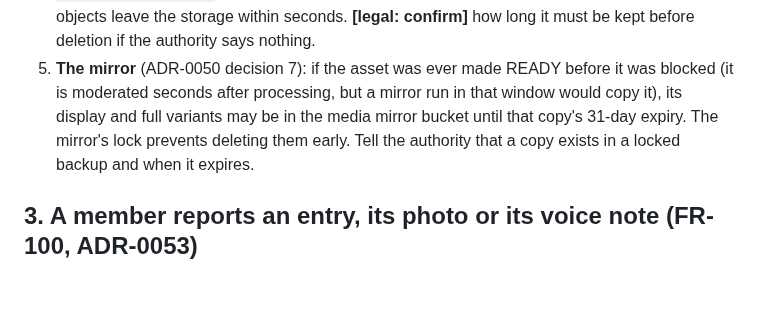
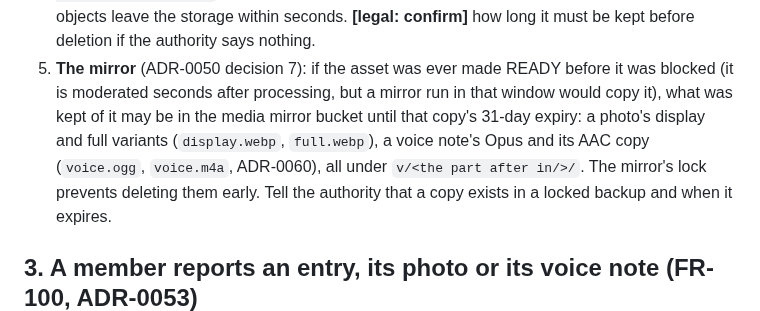
Before and after one commit to Ayodeji97/moyi-backend, a Markdown page: ops/moderation/takedown.md, the part around the change. Drawn GitHub-style; blank space fills up the shorter version.

Commit message:
docs(ops): the takedown runbook names a voice note's mirror copies, .ogg and .m4a
Co-Authored-By: Claude Opus 5.5 <noreply@anthropic.com>

```diff
--- a/ops/moderation/takedown.md
+++ b/ops/moderation/takedown.md
@@ -106,9 +106,11 @@ What you do:
    record that it was reported; write the reference. Its objects leave the storage within seconds.
    **[legal: confirm]** how long it must be kept before deletion if the authority says nothing.
 5. **The mirror** (ADR-0050 decision 7): if the asset was ever made READY before it was blocked (it
-   is moderated seconds after processing, but a mirror run in that window would copy it), its
-   display and full variants may be in the media mirror bucket until that copy's 31-day expiry. The
-   mirror's lock prevents deleting them early. Tell the authority that a copy exists in a locked
+   is moderated seconds after processing, but a mirror run in that window would copy it), what was
+   kept of it may be in the media mirror bucket until that copy's 31-day expiry: a photo's display
+   and full variants (`display.webp`, `full.webp`), a voice note's Opus and its AAC copy
+   (`voice.ogg`, `voice.m4a`, ADR-0060), all under `v/<the part after in/>/`. The mirror's lock
+   prevents deleting them early. Tell the authority that a copy exists in a locked
    backup and when it expires.
 
 ## 3. A member reports an entry, its photo or its voice note (FR-100, ADR-0053)
```
